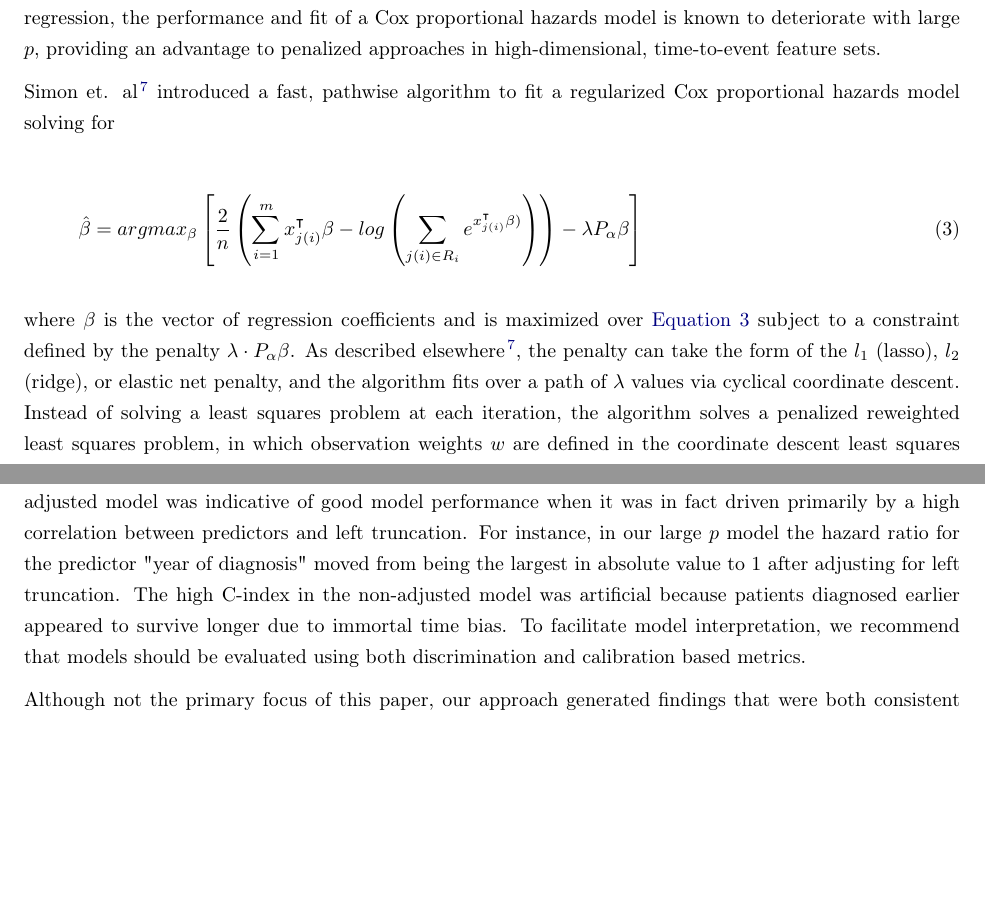
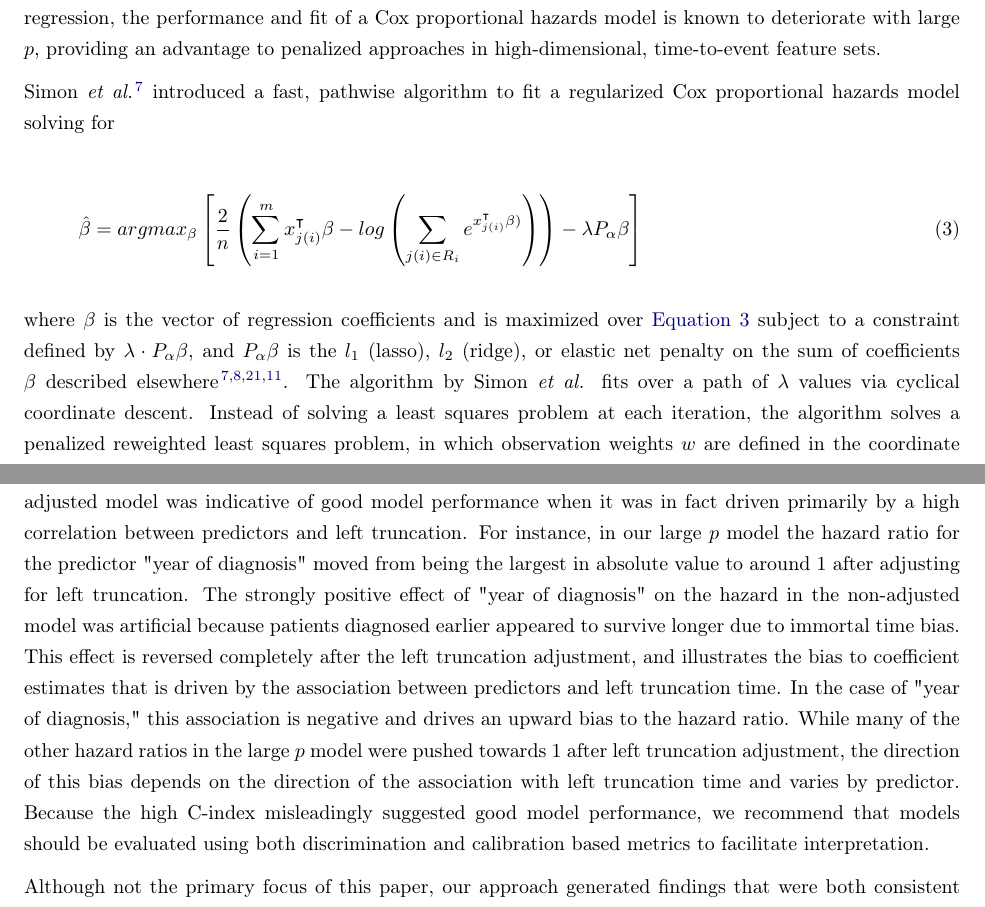
Before and after one commit to phcanalytics/coxnet-ltrc, a LaTeX paper (manuscript.tex): two parts of pages 5 and 16 of 19 before the commit and two parts of pages 5 and 16 of 20 after it, joined at a grey line, cut so that both start at the same text, the shorter picture padded with empty space. Compiled offline with pdfLaTeX.

Commit message:
new text on biased HRs

```diff
--- a/manuscript.tex
+++ b/manuscript.tex
@@ -265,13 +265,13 @@ Penalized regression methods such as $l_1$ (lasso) \cite{tibshirani1996regressio
 
 The extension of penalized regression methods to survival data have been extensively described and applied, for example in microarray gene expression data \cite{gui2005penalized}, transcriptomes \cite{wu2011penalized}, and injury scale codes \cite{mittal2013penalized}. Like linear regression, the performance and fit of a Cox proportional hazards model is known to deteriorate with large $p$, providing an advantage to penalized approaches in high-dimensional, time-to-event feature sets.
 
-Simon et. al\cite{simon2011regularization} introduced a fast, pathwise algorithm to fit a regularized Cox proportional hazards model solving for
+Simon \emph{et al.} \cite{simon2011regularization} introduced a fast, pathwise algorithm to fit a regularized Cox proportional hazards model solving for
 
 \begin{equation} \label{eqn:simon}
 \hat{\beta} = argmax_{\beta}  \left[ \frac{2}{n} \left( \sum_{i=1}^m x_{j(i)}^\intercal\beta - log\left(\sum_{j(i)\in R_i}  e^{x_{j(i)}^\intercal\beta)}\right) \right)  - \lambda P_{\alpha}\beta  \right]
 \end{equation}
 
-where $\beta$ is the vector of regression coefficients and is maximized over \autoref{eqn:simon} subject to a constraint defined by the penalty $\lambda \cdot P_{\alpha}\beta$. As described elsewhere \cite{simon2011regularization}, the penalty can take the form of the $l_1$ (lasso), $l_2$ (ridge), or elastic net penalty,  and the algorithm fits over a path of $\lambda$ values via cyclical coordinate descent. Instead of solving a least squares problem at each iteration, the algorithm solves a penalized reweighted least squares problem, in which observation weights $w$ are defined in the coordinate descent least squares minimization step. The optimal $\lambda$ can be identified through cross-validation. Tied survival times are handled via the Breslow approximation \cite{breslow1972} and details provided in \cite{simon2011regularization}.
+where $\beta$ is the vector of regression coefficients and is maximized over \autoref{eqn:simon} subject to a constraint defined by $\lambda \cdot P_{\alpha}\beta$, and $P_{\alpha}\beta$ is the $l_1$ (lasso), $l_2$ (ridge), or elastic net penalty on the sum of coefficients $\beta$ described elsewhere \cite{simon2011regularization, tibshirani1996regression, tikhonov1963ridge, zou2005regularization}. The algorithm by Simon \emph{et al.} fits over a path of $\lambda$ values via cyclical coordinate descent. Instead of solving a least squares problem at each iteration, the algorithm solves a penalized reweighted least squares problem, in which observation weights $w$ are defined in the coordinate descent least squares minimization step. The optimal $\lambda$ can be identified through cross-validation. Tied survival times are handled via the Breslow approximation \cite{breslow1972} and details provided in \cite{simon2011regularization}.
 
 Applying the standard penalized Cox implementation in the software \pkg{glmnet} to left-truncated survival data will result in biased estimates. However, an extension to LTRC data is straightforward. We solve for \autoref{eqn:simon} with a modification to the risk set $R_i$:
 
@@ -460,7 +460,7 @@ In this paper, we applied an approach for estimating penalized Cox proportional
 
 Our results have important implications for specification, interpretation, and evaluation of prognostic survival models. Much of the difficulty arises because training and test sets are both subject to the same selection bias. In other words, a careful understanding of the data generating process is crucial and naive approaches can lead analysts astray. For example, our simulations suggest that the commonly used C-index cannot differentiate between models that mimic the true data generating process and those that do not, and may therefore lead to misleading conclusions in the presence of LTRC data. On the other hand, metrics that focus on predicted survival probabilities such as calibration curves are better able to determine whether a model can accurately predict the risk of an event.
 
-In our real-world use case, an analyst could have mistakenly concluded that the high C-index in the non-adjusted model was indicative of good model performance when it was in fact driven primarily by a high correlation between predictors and left truncation. For instance, in our large $p$ model the hazard ratio for the predictor "year of diagnosis" moved from being the largest in absolute value to $1$ after adjusting for left truncation. The high C-index in the non-adjusted model was artificial because patients diagnosed earlier appeared to survive longer due to immortal time bias. To facilitate model interpretation, we recommend that models should be evaluated using both discrimination and calibration based metrics.
+In our real-world use case, an analyst could have mistakenly concluded that the high C-index in the non-adjusted model was indicative of good model performance when it was in fact driven primarily by a high correlation between predictors and left truncation. For instance, in our large $p$ model the hazard ratio for the predictor "year of diagnosis" moved from being the largest in absolute value to around $1$ after adjusting for left truncation. The strongly positive effect of "year of diagnosis" on the hazard in the non-adjusted model was artificial because patients diagnosed earlier appeared to survive longer due to immortal time bias. This effect is reversed completely after the left truncation adjustment, and illustrates the bias to coefficient estimates that is driven by the association between predictors and left truncation time. In the case of "year of diagnosis," this association is negative and drives an upward bias to the hazard ratio. While many of the other hazard ratios in the large $p$ model were pushed towards $1$ after left truncation adjustment, the direction of this bias depends on the direction of the association with left truncation time and varies by predictor. Because the high C-index misleadingly suggested good model performance, we recommend that models should be evaluated using both discrimination and calibration based metrics to facilitate interpretation.
 
 Although not the primary focus of this paper, our approach generated findings that were both consistent with prior literature in genomics and clinically plausible. One of the mutation features that had the highest importance was the presence of short variants in the gene KEAP1. This finding is supported by similar reports of risk-conferring status in an independent lung cancer cohort \cite{shen_harnessing_2019}. Conversely, variants in EGFR and ALK were found to be protective in the CGDB data, putatively because mutations in these genes qualify patients to receive targeted therapies and therefore benefit from improved response and longer survival.
 
```
Also changed, not shown: manuscript.tex (4 more changed lines).
